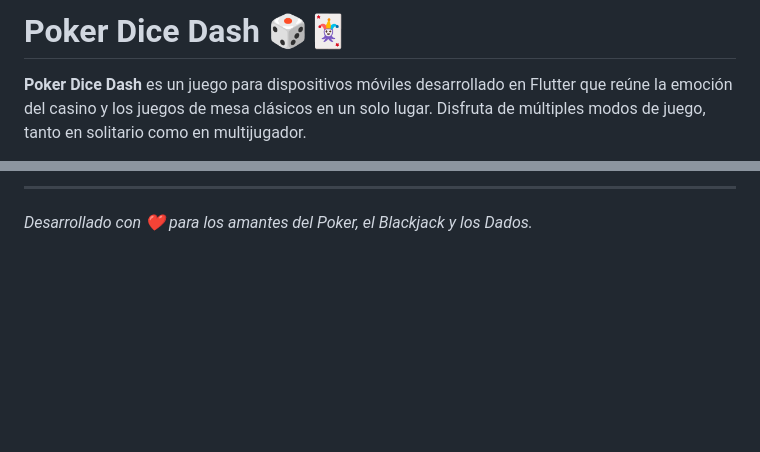
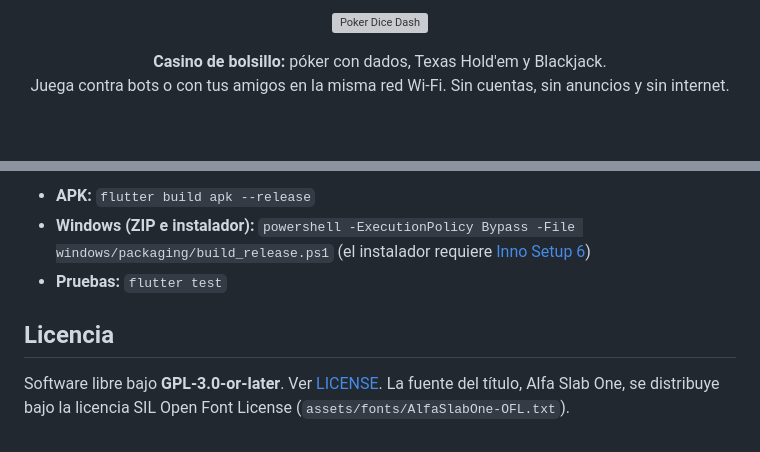
Before and after one commit to abdiCobos/pokerDiceDash, a Markdown page: README.md, 2 parts joined by grey strips. GitHub-like rendering; blank space fills up the shorter version; grey boxes are pictures that could not be loaded.

```diff
--- a/README.md
+++ b/README.md
@@ -1,4 +1,9 @@
-# Poker Dice Dash 🎲🃏
+<p align="center">
+  <img src="fastlane/metadata/android/es-MX/images/featureGraphic.png" alt="Poker Dice Dash" width="100%">
+</p>
 
-**Poker Dice Dash** es un juego para dispositivos móviles desarrollado en Flutter que reúne la emoción del casino y los juegos de mesa clásicos en un solo lugar. Disfruta de múltiples modos de juego, tanto en solitario como en multijugador.
+<p align="center">
+  <b>Casino de bolsillo:</b> póker con dados, Texas Hold'em y Blackjack.<br>
+  Juega contra bots o con tus amigos en la misma red Wi-Fi. Sin cuentas, sin anuncios y sin internet.
+</p>
 
@@ -68,3 +84,9 @@ Receta en `metadata/io.github.abdicobos.pokerdicedash.yml` y textos en `fastlane
 
----
-*Desarrollado con ❤️ para los amantes del Poker, el Blackjack y los Dados.*
+- **APK:** `flutter build apk --release`
+- **Windows (ZIP e instalador):** `powershell -ExecutionPolicy Bypass -File windows/packaging/build_release.ps1` (el instalador requiere [Inno Setup 6](https://jrsoftware.org/isinfo.php))
+- **Pruebas:** `flutter test`
+
+## Licencia
+
+Software libre bajo **GPL-3.0-or-later**. Ver [LICENSE](LICENSE).
+La fuente del título, Alfa Slab One, se distribuye bajo la licencia SIL Open Font License (`assets/fonts/AlfaSlabOne-OFL.txt`).
```
Also changed, not shown: other parts of README.md (+57 -46 lines).
